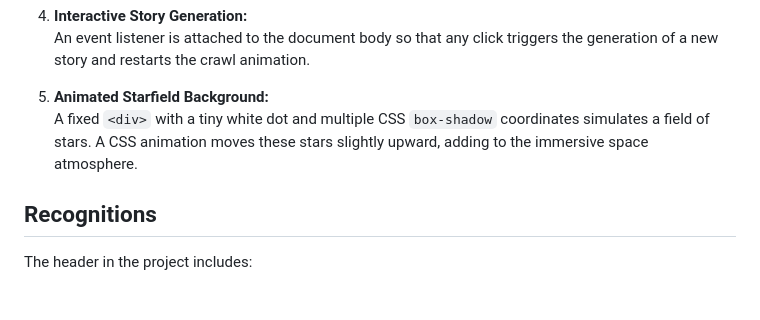
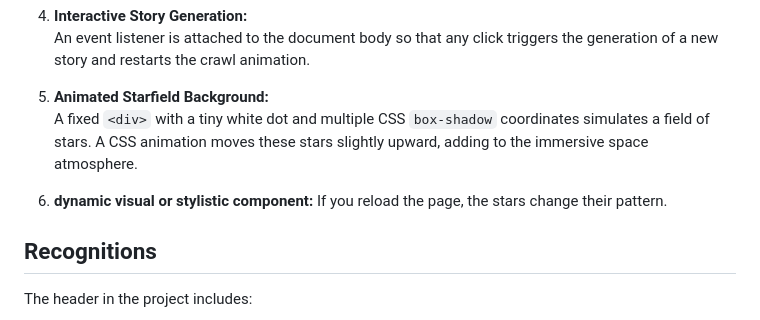
Before and after one commit to jwoodall1/TextGenerator, a Markdown page: README.md, the part around the change. Drawn GitHub-style; blank space fills up the shorter version.

```diff
--- a/README.md
+++ b/README.md
@@ -60,6 +60,9 @@ The **Sci-Fy Text Generator** is a web-based project that dynamically creates sc
 5. **Animated Starfield Background:**
    A fixed `<div>` with a tiny white dot and multiple CSS `box-shadow` coordinates simulates a field of stars. A CSS animation moves these stars slightly upward, adding to the immersive space atmosphere.
 
+6. **dynamic visual or stylistic component:**
+  If you reload the page, the stars change their pattern.
+
 ## Recognitions
 
 The header in the project includes:
```
